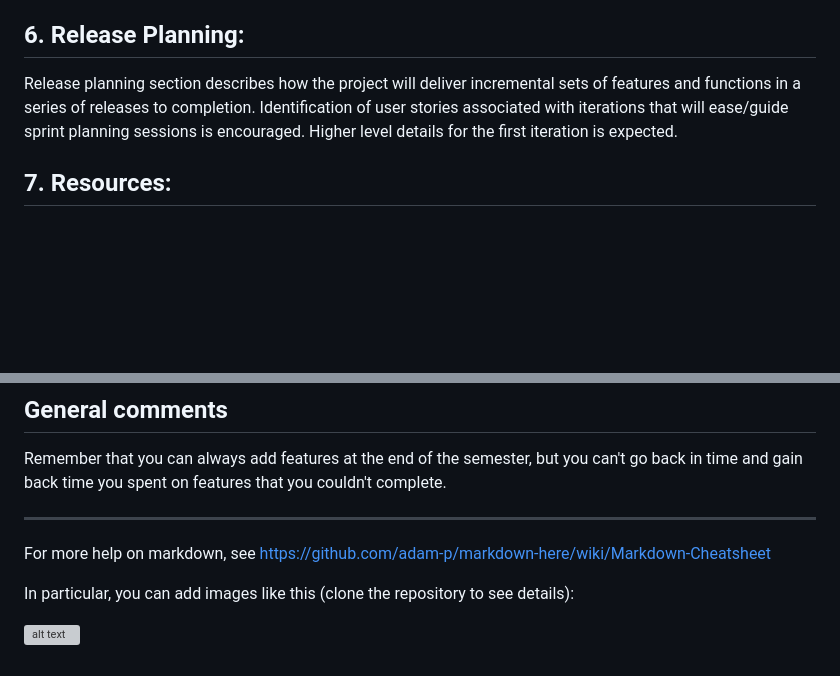
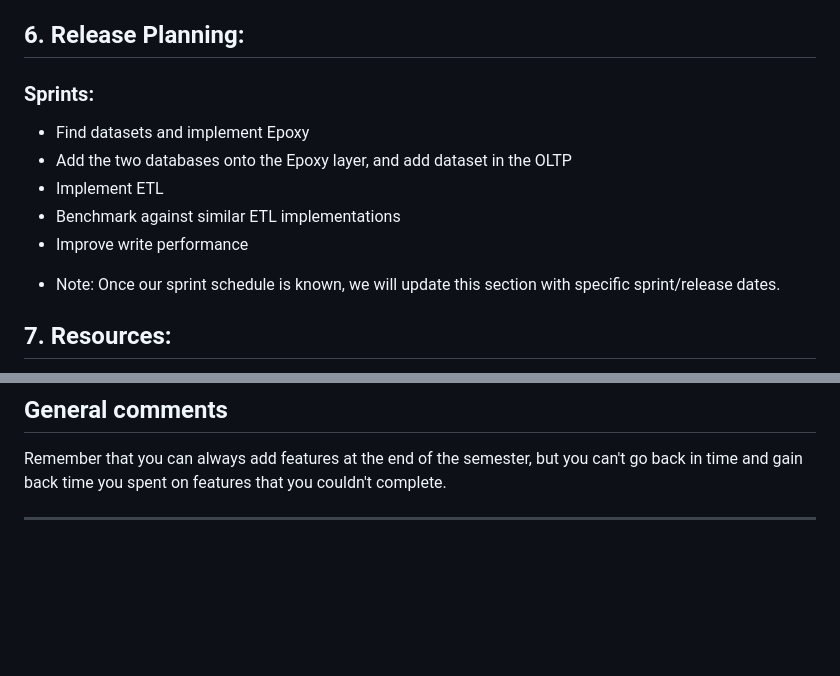
Before and after one commit to EC528-Fall-2024/hybrid-tx-analytical-epoxy, a Markdown page: README.md, 2 parts joined by grey strips. Drawn GitHub-style; blank space fills up the shorter version; grey boxes are pictures that could not be loaded.

Commit message:
Update released planing

```diff
--- a/README.md
+++ b/README.md
@@ -126,7 +126,15 @@ Stretch Goals:
 
 ## 6.  Release Planning:
 
-Release planning section describes how the project will deliver incremental sets of features and functions in a series of releases to completion. Identification of user stories associated with iterations that will ease/guide sprint planning sessions is encouraged. Higher level details for the first iteration is expected.
+### Sprints:
+
+-   Find datasets and implement Epoxy
+-   Add the two databases onto the Epoxy layer, and add dataset in the OLTP
+-   Implement ETL
+-   Benchmark against similar ETL implementations
+-   Improve write performance
+
+* Note: Once our sprint schedule is known, we will update this section with specific sprint/release dates.
 
 ## 7.  Resources:
 
@@ -141,10 +149,3 @@ Release planning section describes how the project will deliver incremental sets
 Remember that you can always add features at the end of the semester, but you can't go back in time and gain back time you spent on features that you couldn't complete.
 
 ** **
-
-For more help on markdown, see
-https://github.com/adam-p/markdown-here/wiki/Markdown-Cheatsheet
-
-In particular, you can add images like this (clone the repository to see details):
-
-![alt text](https://github.com/BU-NU-CLOUD-SP18/sample-project/raw/master/cloud.png "Hover text")
```
